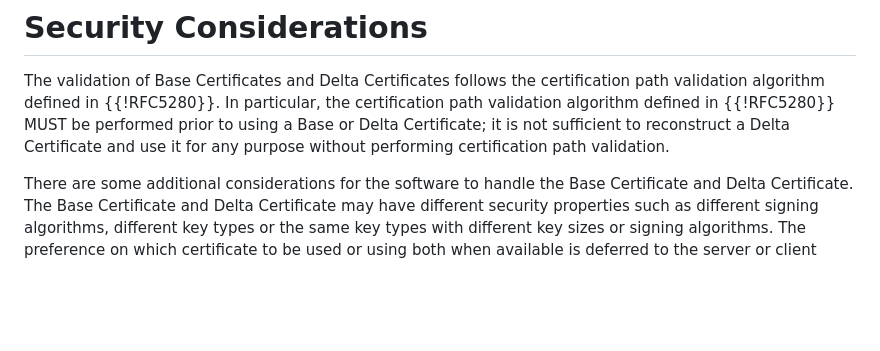
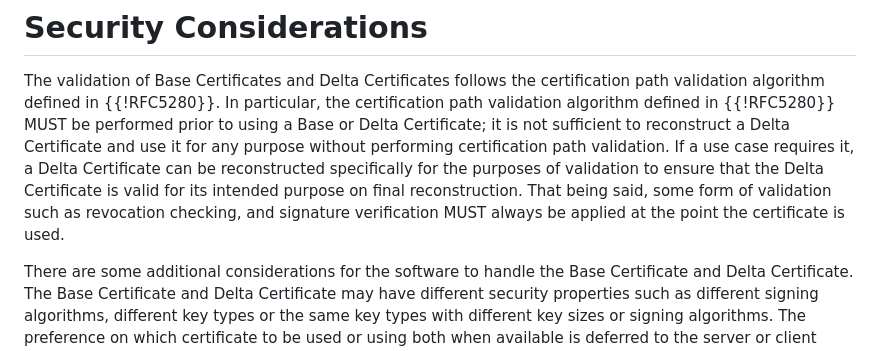
Before and after one commit to CBonnell/chameleon-certs, a Markdown page: draft-bonnell-lamps-chameleon-certs.md, the part around the change. Rendered like a GitHub page; blank space fills up the shorter version.

Commit message:
Add text from David

```diff
--- a/draft-bonnell-lamps-chameleon-certs.md
+++ b/draft-bonnell-lamps-chameleon-certs.md
@@ -509,7 +509,12 @@ particular, the certification path validation algorithm defined in
 {{!RFC5280}} MUST be performed prior to using a Base or Delta
 Certificate; it is not sufficient to reconstruct a Delta Certificate
 and use it for any purpose without performing certification path
-validation.
+validation. If a use case requires it, a Delta Certificate can be
+reconstructed specifically for the purposes of validation to ensure that
+the Delta Certificate is valid for its intended purpose on final
+reconstruction. That being said, some form of validation such as
+revocation checking, and signature verification MUST always be applied
+at the point the certificate is used.
 
 There are some additional considerations for the software to
 handle the Base Certificate and Delta Certificate. The Base Certificate
```
